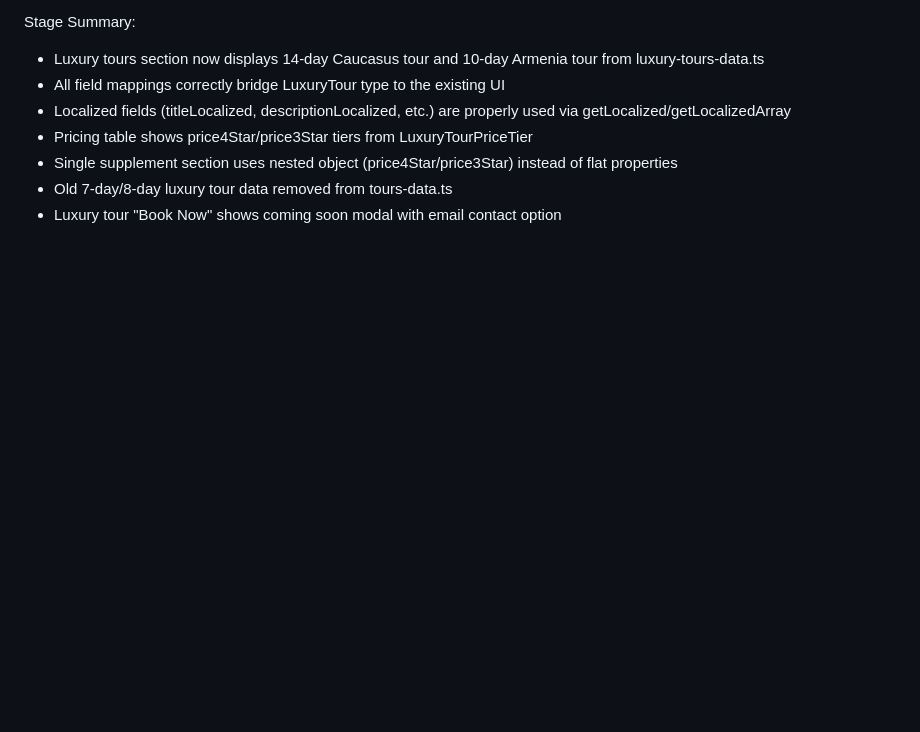
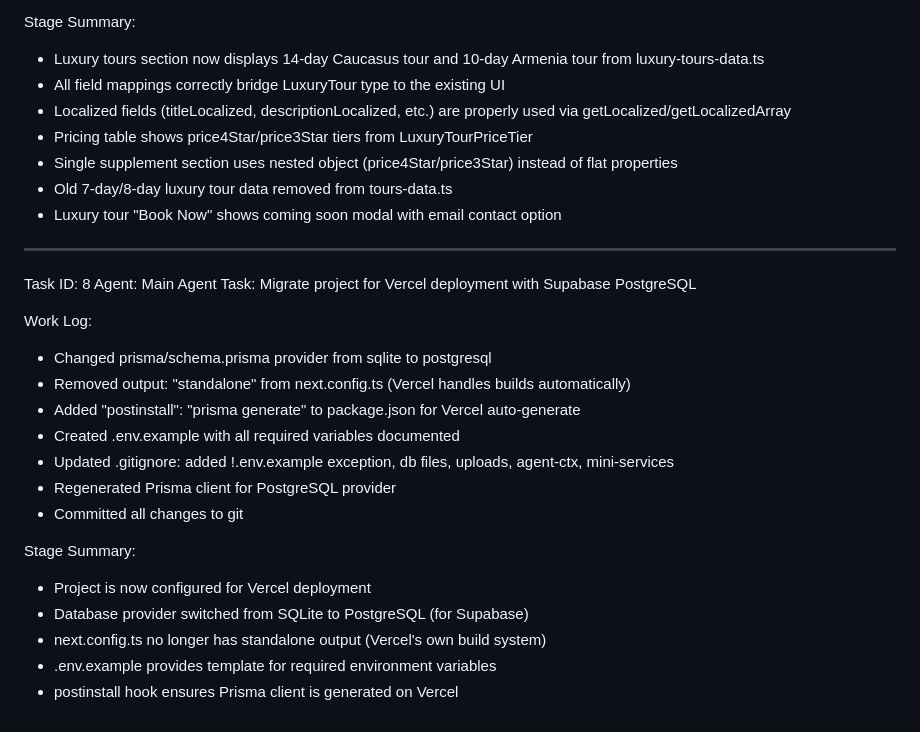
Before and after one commit to obamalikesahh/armenia, a Markdown page: worklog.md, the part around the change. Rendered like a GitHub page; blank space fills up the shorter version.

Commit message:
876fc46a-8493-44cb-981b-faa2d96f55a4

```diff
--- a/worklog.md
+++ b/worklog.md
@@ -200,3 +200,24 @@ Stage Summary:
 - Single supplement section uses nested object (price4Star/price3Star) instead of flat properties
 - Old 7-day/8-day luxury tour data removed from tours-data.ts
 - Luxury tour "Book Now" shows coming soon modal with email contact option
+
+---
+Task ID: 8
+Agent: Main Agent
+Task: Migrate project for Vercel deployment with Supabase PostgreSQL
+
+Work Log:
+- Changed prisma/schema.prisma provider from sqlite to postgresql
+- Removed output: "standalone" from next.config.ts (Vercel handles builds automatically)
+- Added "postinstall": "prisma generate" to package.json for Vercel auto-generate
+- Created .env.example with all required variables documented
+- Updated .gitignore: added !.env.example exception, db files, uploads, agent-ctx, mini-services
+- Regenerated Prisma client for PostgreSQL provider
+- Committed all changes to git
+
+Stage Summary:
+- Project is now configured for Vercel deployment
+- Database provider switched from SQLite to PostgreSQL (for Supabase)
+- next.config.ts no longer has standalone output (Vercel's own build system)
+- .env.example provides template for required environment variables
+- postinstall hook ensures Prisma client is generated on Vercel
```
